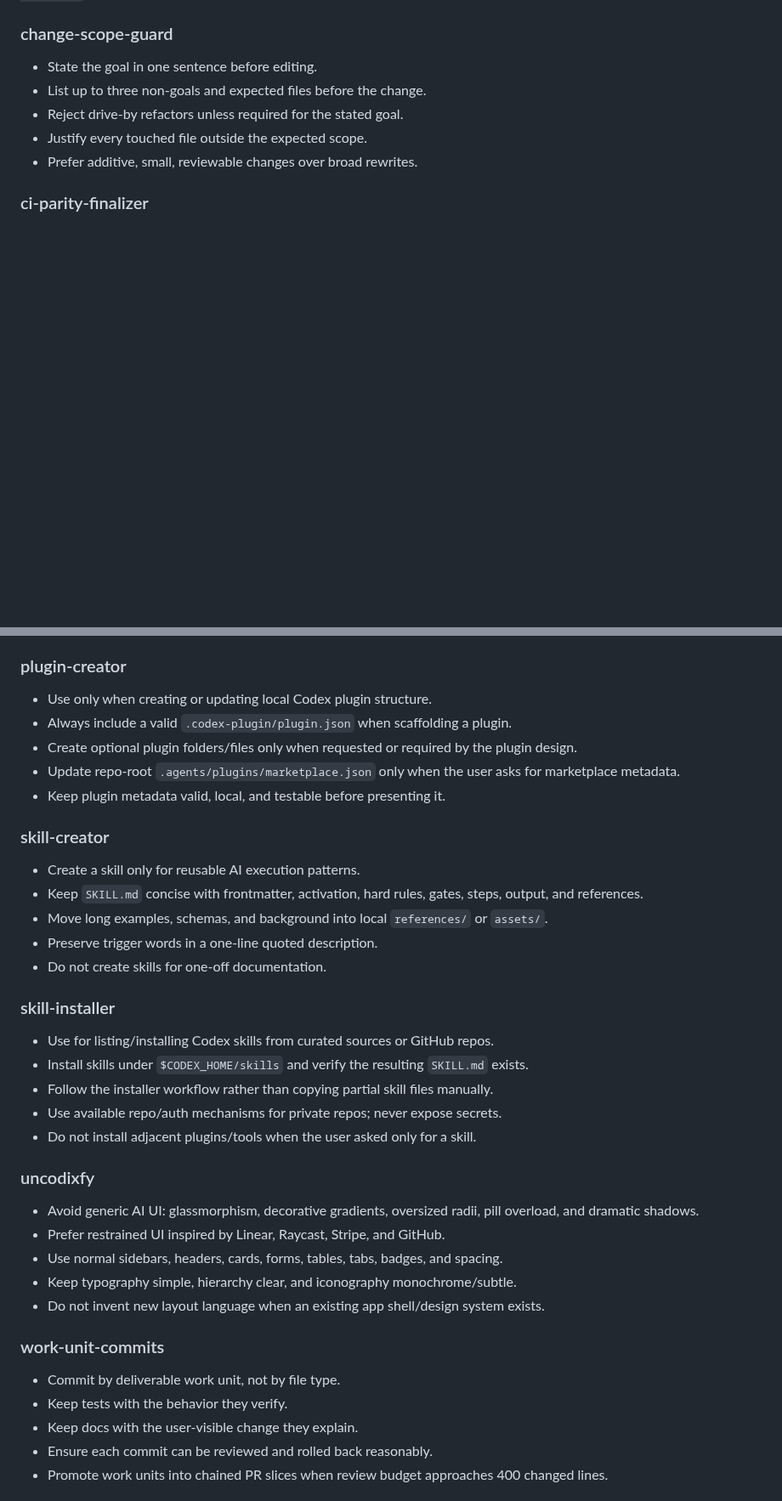
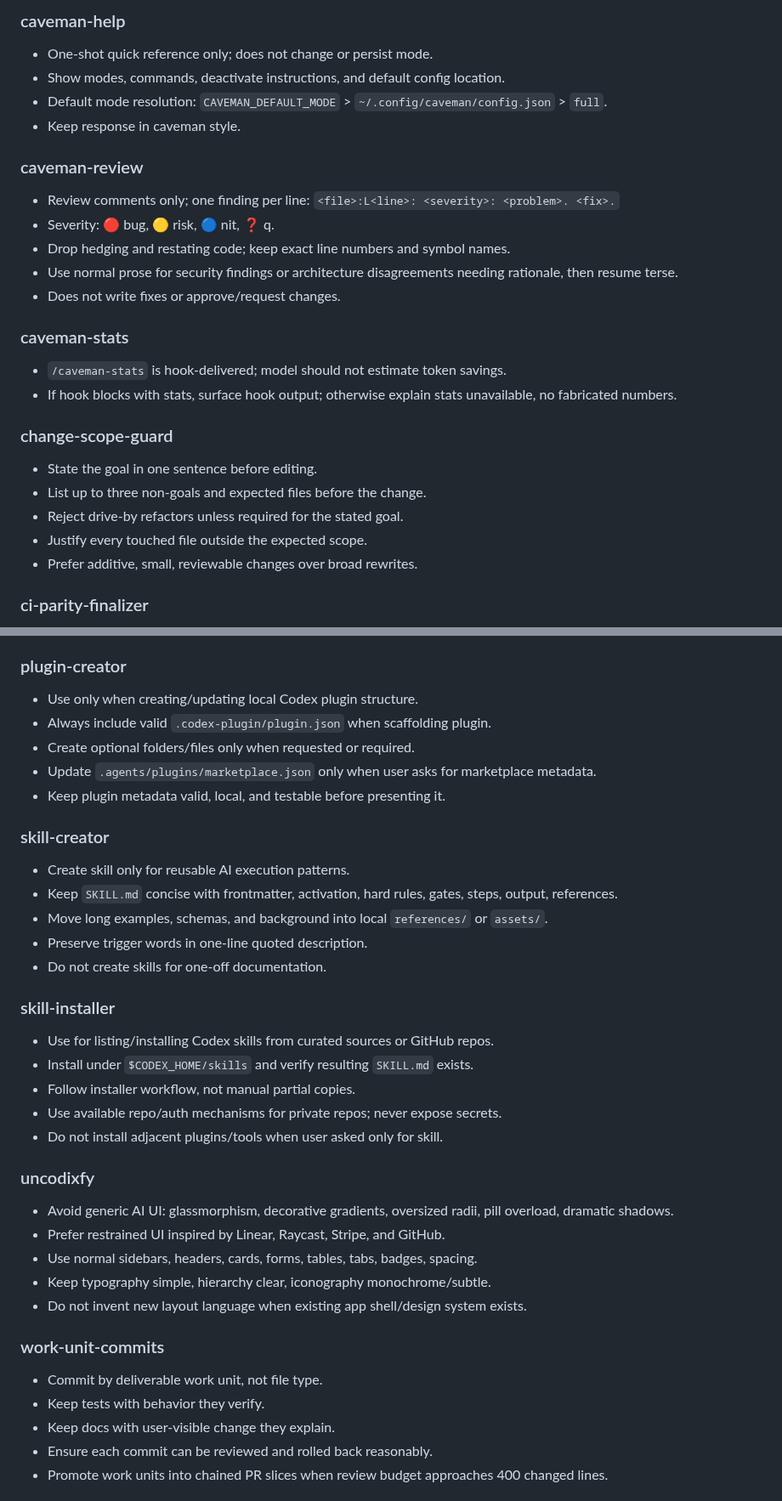
Before and after one commit to juanjoGonDev/Iteronix, a Markdown page: .atl/skill-registry.md, 2 parts joined by grey strips. Shown at 85% size. Rendered like a GitHub page; blank space fills up the shorter version.

```diff
--- a/.atl/skill-registry.md
+++ b/.atl/skill-registry.md
@@ -47,3 +89,22 @@ Pre-digested rules per skill. Delegators copy matching blocks into sub-agent pro
+### caveman-help
+
+- One-shot quick reference only; does not change or persist mode.
+- Show modes, commands, deactivate instructions, and default config location.
+- Default mode resolution: `CAVEMAN_DEFAULT_MODE` > `~/.config/caveman/config.json` > `full`.
+- Keep response in caveman style.
+
+### caveman-review
+
+- Review comments only; one finding per line: `<file>:L<line>: <severity>: <problem>. <fix>.`
+- Severity: 🔴 bug, 🟡 risk, 🔵 nit, ❓ q.
+- Drop hedging and restating code; keep exact line numbers and symbol names.
+- Use normal prose for security findings or architecture disagreements needing rationale, then resume terse.
+- Does not write fixes or approve/request changes.
+
+### caveman-stats
+
+- `/caveman-stats` is hook-delivered; model should not estimate token savings.
+- If hook blocks with stats, surface hook output; otherwise explain stats unavailable, no fabricated numbers.
 
 ### change-scope-guard
 
@@ -223,41 +284,41 @@ Pre-digested rules per skill. Delegators copy matching blocks into sub-agent pro
 
 ### plugin-creator
 
-- Use only when creating or updating local Codex plugin structure.
-- Always include a valid `.codex-plugin/plugin.json` when scaffolding a plugin.
-- Create optional plugin folders/files only when requested or required by the plugin design.
-- Update repo-root `.agents/plugins/marketplace.json` only when the user asks for marketplace metadata.
+- Use only when creating/updating local Codex plugin structure.
+- Always include valid `.codex-plugin/plugin.json` when scaffolding plugin.
+- Create optional folders/files only when requested or required.
+- Update `.agents/plugins/marketplace.json` only when user asks for marketplace metadata.
 - Keep plugin metadata valid, local, and testable before presenting it.
 
 ### skill-creator
 
-- Create a skill only for reusable AI execution patterns.
-- Keep `SKILL.md` concise with frontmatter, activation, hard rules, gates, steps, output, and references.
+- Create skill only for reusable AI execution patterns.
+- Keep `SKILL.md` concise with frontmatter, activation, hard rules, gates, steps, output, references.
 - Move long examples, schemas, and background into local `references/` or `assets/`.
-- Preserve trigger words in a one-line quoted description.
+- Preserve trigger words in one-line quoted description.
 - Do not create skills for one-off documentation.
 
 ### skill-installer
 
 - Use for listing/installing Codex skills from curated sources or GitHub repos.
-- Install skills under `$CODEX_HOME/skills` and verify the resulting `SKILL.md` exists.
-- Follow the installer workflow rather than copying partial skill files manually.
+- Install under `$CODEX_HOME/skills` and verify resulting `SKILL.md` exists.
+- Follow installer workflow, not manual partial copies.
 - Use available repo/auth mechanisms for private repos; never expose secrets.
-- Do not install adjacent plugins/tools when the user asked only for a skill.
+- Do not install adjacent plugins/tools when user asked only for skill.
 
 ### uncodixfy
 
-- Avoid generic AI UI: glassmorphism, decorative gradients, oversized radii, pill overload, and dramatic shadows.
+- Avoid generic AI UI: glassmorphism, decorative gradients, oversized radii, pill overload, dramatic shadows.
 - Prefer restrained UI inspired by Linear, Raycast, Stripe, and GitHub.
-- Use normal sidebars, headers, cards, forms, tables, tabs, badges, and spacing.
-- Keep typography simple, hierarchy clear, and iconography monochrome/subtle.
-- Do not invent new layout language when an existing app shell/design system exists.
+- Use normal sidebars, headers, cards, forms, tables, tabs, badges, spacing.
+- Keep typography simple, hierarchy clear, iconography monochrome/subtle.
+- Do not invent new layout language when existing app shell/design system exists.
 
 ### work-unit-commits
 
-- Commit by deliverable work unit, not by file type.
-- Keep tests with the behavior they verify.
-- Keep docs with the user-visible change they explain.
+- Commit by deliverable work unit, not file type.
+- Keep tests with behavior they verify.
+- Keep docs with user-visible change they explain.
 - Ensure each commit can be reviewed and rolled back reasonably.
 - Promote work units into chained PR slices when review budget approaches 400 changed lines.
 
```
Also changed, not shown: other parts of .atl/skill-registry.md (+74 -31 lines).
